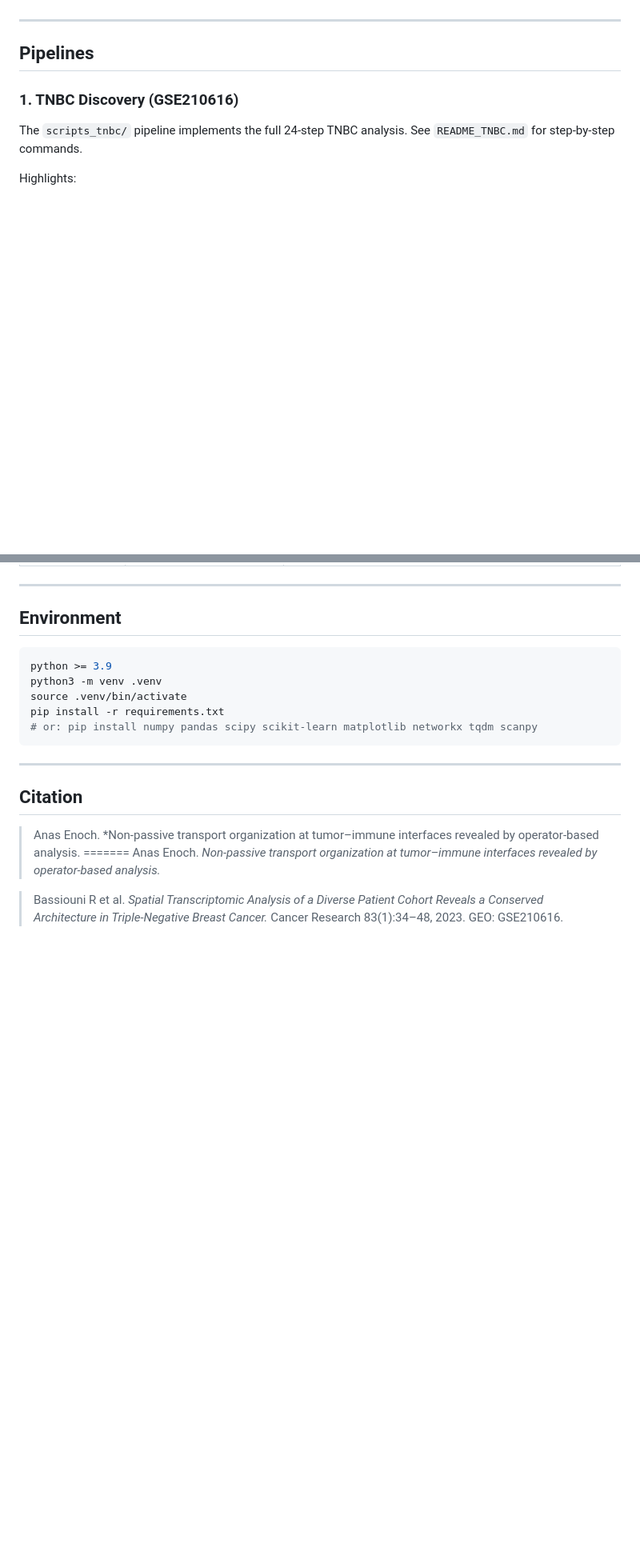
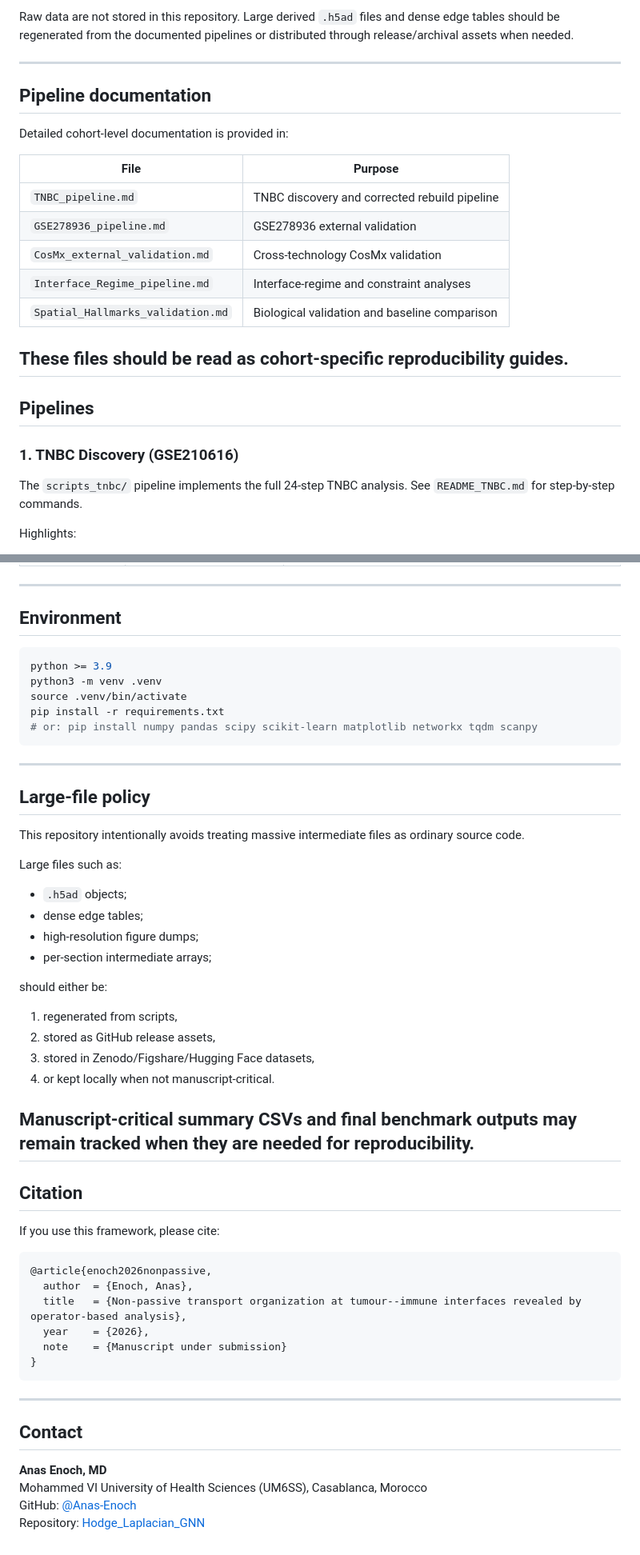
Before and after one commit to Anas-Enoch/Hodge_Laplacian_GNN, a Markdown page: README.md, 2 parts joined by grey strips. Shown at 80% size. GitHub-like rendering; blank space fills up the shorter version.

````diff
--- a/README.md
+++ b/README.md
@@ -91,3 +139,20 @@ Raw datasets are not stored in the repository. Public accession links are provid
+Raw data are not stored in this repository. Large derived `.h5ad` files and dense edge tables should be regenerated from the documented pipelines or distributed through release/archival assets when needed.
+
+---
+
+## Pipeline documentation
+
+Detailed cohort-level documentation is provided in:
+
+| File | Purpose |
+|---|---|
+| `TNBC_pipeline.md` | TNBC discovery and corrected rebuild pipeline |
+| `GSE278936_pipeline.md` | GSE278936 external validation |
+| `CosMx_external_validation.md` | Cross-technology CosMx validation |
+| `Interface_Regime_pipeline.md` | Interface-regime and constraint analyses |
+| `Spatial_Hallmarks_validation.md` | Biological validation and baseline comparison |
+
+These files should be read as cohort-specific reproducibility guides.
 ---
 
 ## Pipelines
@@ -262,14 +327,46 @@ source .venv/bin/activate
 pip install -r requirements.txt
 # or: pip install numpy pandas scipy scikit-learn matplotlib networkx tqdm scanpy
 ```
+---
+## Large-file policy
 
+This repository intentionally avoids treating massive intermediate files as ordinary source code.
+
+Large files such as:
+
+- `.h5ad` objects;
+- dense edge tables;
+- high-resolution figure dumps;
+- per-section intermediate arrays;
+
+should either be:
+
+1. regenerated from scripts,
+2. stored as GitHub release assets,
+3. stored in Zenodo/Figshare/Hugging Face datasets,
+4. or kept locally when not manuscript-critical.
+
+Manuscript-critical summary CSVs and final benchmark outputs may remain tracked when they are needed for reproducibility.
 ---
 
 ## Citation
 
+If you use this framework, please cite:
 
-> Anas Enoch. *Non-passive transport organization at tumor–immune interfaces revealed by operator-based analysis.
-=======
-> Anas Enoch. *Non-passive transport organization at tumor–immune interfaces revealed by operator-based analysis.*
+```bibtex
+@article{enoch2026nonpassive,
+  author  = {Enoch, Anas},
+  title   = {Non-passive transport organization at tumour--immune interfaces revealed by operator-based analysis},
+  year    = {2026},
+  note    = {Manuscript under submission}
+}
+```
 
-> Bassiouni R et al. *Spatial Transcriptomic Analysis of a Diverse Patient Cohort Reveals a Conserved Architecture in Triple-Negative Breast Cancer.* Cancer Research 83(1):34–48, 2023. GEO: GSE210616.
+---
+
+## Contact
+
+**Anas Enoch, MD**
+Mohammed VI University of Health Sciences (UM6SS), Casablanca, Morocco
+GitHub: [@Anas-Enoch](https://github.com/Anas-Enoch)
+Repository: [Hodge_Laplacian_GNN](https://github.com/Anas-Enoch/Hodge_Laplacian_GNN)
````
Also changed, not shown: other parts of README.md (+53 -5 lines).
